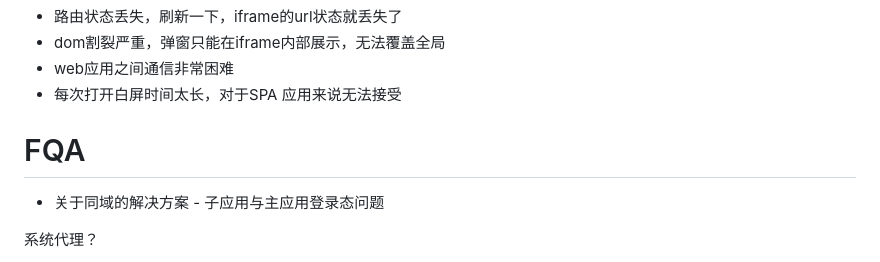
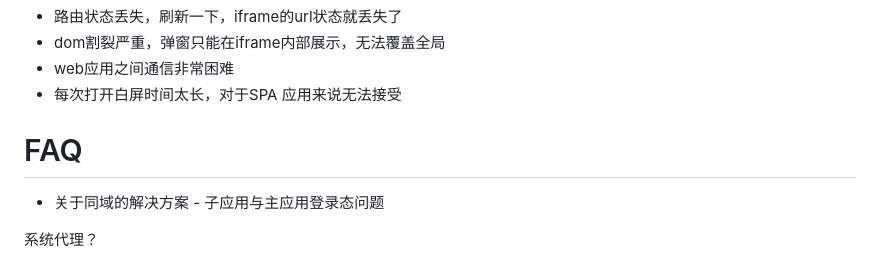
Before and after one commit to Keekuun/micro-framework, a Markdown page: README.md, the part around the change. Drawn GitHub-style.

Commit message:
fix: fix faq

```diff
--- a/README.md
+++ b/README.md
@@ -77,7 +77,7 @@ const isInOtherIframe = () => location.ancestorOrigins.length > 0
 + web应用之间通信非常困难
 + 每次打开白屏时间太长，对于SPA 应用来说无法接受
 
-# FQA
+# FAQ
 + 关于同域的解决方案 - 子应用与主应用登录态问题
 
 系统代理？
```
